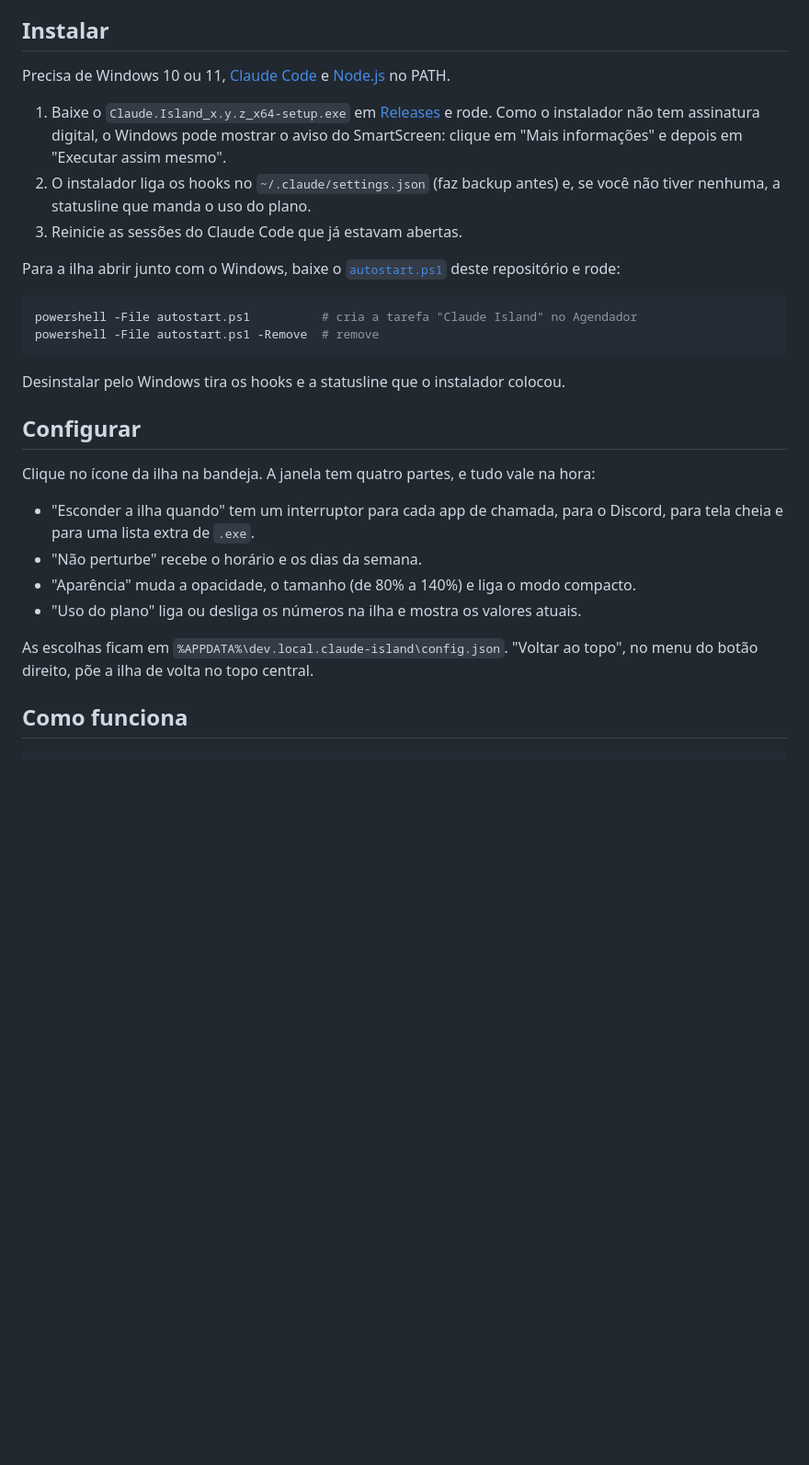
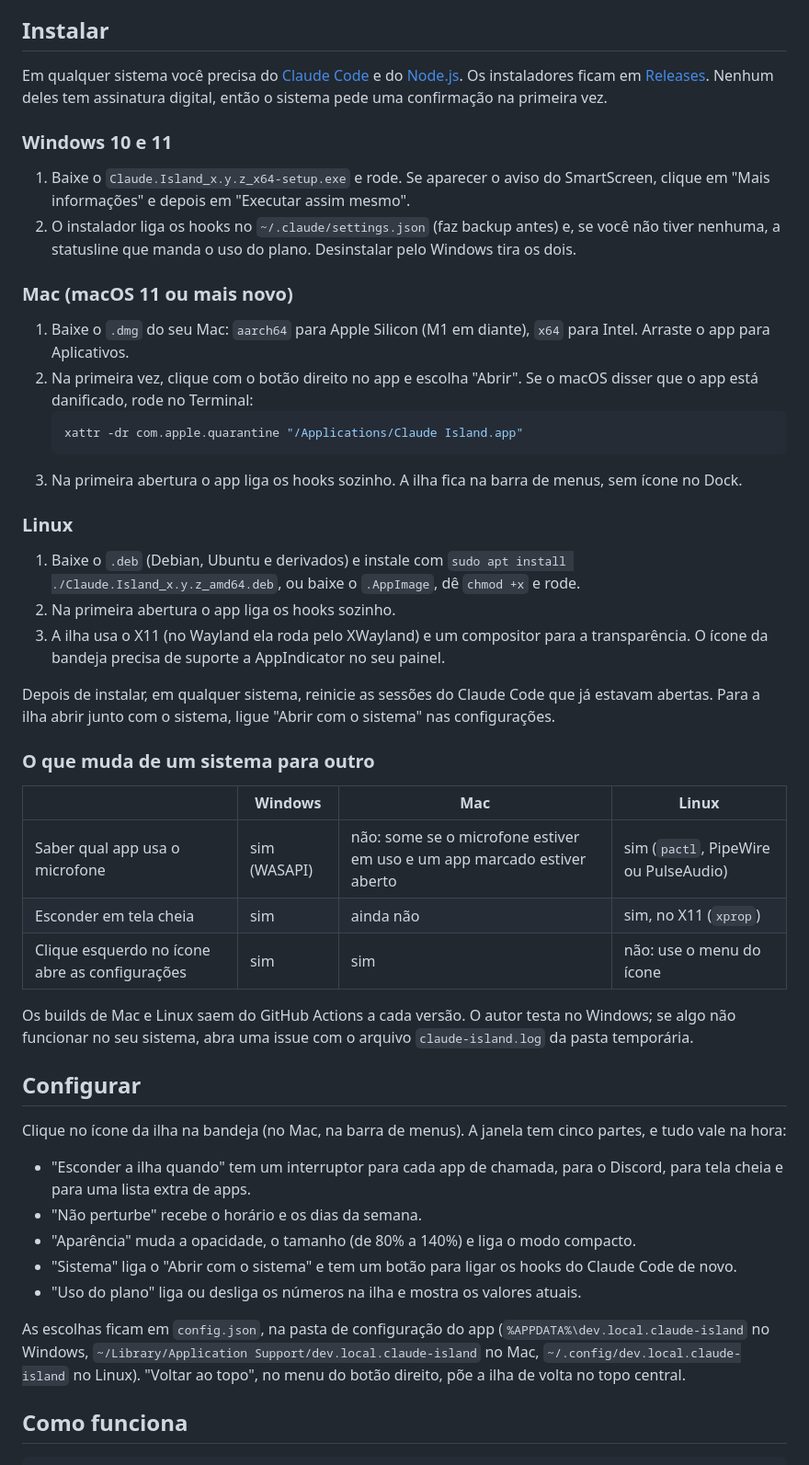
Before and after one commit to 94diogo/claude-island, a Markdown page: README.md, the part around one of its changes. Shown at 92% size. Rendered like a GitHub page; blank space fills up the shorter version.

````diff
--- a/README.md
+++ b/README.md
@@ -21,31 +21,51 @@ Uma pílula sempre no topo do Windows que mostra o que o Claude Code está fazen
 
 ## Instalar
 
-Precisa de Windows 10 ou 11, [Claude Code](https://code.claude.com/docs) e [Node.js](https://nodejs.org) no PATH.
+Em qualquer sistema você precisa do [Claude Code](https://code.claude.com/docs) e do [Node.js](https://nodejs.org). Os instaladores ficam em [Releases](../../releases/latest). Nenhum deles tem assinatura digital, então o sistema pede uma confirmação na primeira vez.
 
-1. Baixe o `Claude.Island_x.y.z_x64-setup.exe` em [Releases](../../releases/latest) e rode. Como o instalador não tem assinatura digital, o Windows pode mostrar o aviso do SmartScreen: clique em "Mais informações" e depois em "Executar assim mesmo".
-2. O instalador liga os hooks no `~/.claude/settings.json` (faz backup antes) e, se você não tiver nenhuma, a statusline que manda o uso do plano.
-3. Reinicie as sessões do Claude Code que já estavam abertas.
+### Windows 10 e 11
 
-Para a ilha abrir junto com o Windows, baixe o [`autostart.ps1`](autostart.ps1) deste repositório e rode:
+1. Baixe o `Claude.Island_x.y.z_x64-setup.exe` e rode. Se aparecer o aviso do SmartScreen, clique em "Mais informações" e depois em "Executar assim mesmo".
+2. O instalador liga os hooks no `~/.claude/settings.json` (faz backup antes) e, se você não tiver nenhuma, a statusline que manda o uso do plano. Desinstalar pelo Windows tira os dois.
 
-```powershell
-powershell -File autostart.ps1          # cria a tarefa "Claude Island" no Agendador
-powershell -File autostart.ps1 -Remove  # remove
-```
+### Mac (macOS 11 ou mais novo)
 
-Desinstalar pelo Windows tira os hooks e a statusline que o instalador colocou.
+1. Baixe o `.dmg` do seu Mac: `aarch64` para Apple Silicon (M1 em diante), `x64` para Intel. Arraste o app para Aplicativos.
+2. Na primeira vez, clique com o botão direito no app e escolha "Abrir". Se o macOS disser que o app está danificado, rode no Terminal:
+   ```bash
+   xattr -dr com.apple.quarantine "/Applications/Claude Island.app"
+   ```
+3. Na primeira abertura o app liga os hooks sozinho. A ilha fica na barra de menus, sem ícone no Dock.
+
+### Linux
+
+1. Baixe o `.deb` (Debian, Ubuntu e derivados) e instale com `sudo apt install ./Claude.Island_x.y.z_amd64.deb`, ou baixe o `.AppImage`, dê `chmod +x` e rode.
+2. Na primeira abertura o app liga os hooks sozinho.
+3. A ilha usa o X11 (no Wayland ela roda pelo XWayland) e um compositor para a transparência. O ícone da bandeja precisa de suporte a AppIndicator no seu painel.
+
+Depois de instalar, em qualquer sistema, reinicie as sessões do Claude Code que já estavam abertas. Para a ilha abrir junto com o sistema, ligue "Abrir com o sistema" nas configurações.
+
+### O que muda de um sistema para outro
+
+| | Windows | Mac | Linux |
+|---|---|---|---|
+| Saber qual app usa o microfone | sim (WASAPI) | não: some se o microfone estiver em uso e um app marcado estiver aberto | sim (`pactl`, PipeWire ou PulseAudio) |
+| Esconder em tela cheia | sim | ainda não | sim, no X11 (`xprop`) |
+| Clique esquerdo no ícone abre as configurações | sim | sim | não: use o menu do ícone |
+
+Os builds de Mac e Linux saem do GitHub Actions a cada versão. O autor testa no Windows; se algo não funcionar no seu sistema, abra uma issue com o arquivo `claude-island.log` da pasta temporária.
 
 ## Configurar
 
-Clique no ícone da ilha na bandeja. A janela tem quatro partes, e tudo vale na hora:
+Clique no ícone da ilha na bandeja (no Mac, na barra de menus). A janela tem cinco partes, e tudo vale na hora:
 
-- "Esconder a ilha quando" tem um interruptor para cada app de chamada, para o Discord, para tela cheia e para uma lista extra de `.exe`.
+- "Esconder a ilha quando" tem um interruptor para cada app de chamada, para o Discord, para tela cheia e para uma lista extra de apps.
 - "Não perturbe" recebe o horário e os dias da semana.
 - "Aparência" muda a opacidade, o tamanho (de 80% a 140%) e liga o modo compacto.
+- "Sistema" liga o "Abrir com o sistema" e tem um botão para ligar os hooks do Claude Code de novo.
 - "Uso do plano" liga ou desliga os números na ilha e mostra os valores atuais.
 
-As escolhas ficam em `%APPDATA%\dev.local.claude-island\config.json`. "Voltar ao topo", no menu do botão direito, põe a ilha de volta no topo central.
+As escolhas ficam em `config.json`, na pasta de configuração do app (`%APPDATA%\dev.local.claude-island` no Windows, `~/Library/Application Support/dev.local.claude-island` no Mac, `~/.config/dev.local.claude-island` no Linux). "Voltar ao topo", no menu do botão direito, põe a ilha de volta no topo central.
 
 ## Como funciona
 
````
Also changed, not shown: other parts of README.md (+4 -4 lines), CHANGELOG.md (+11 -0 lines), brand/banner.png, docs/assets/banner.png, 2 other files.
